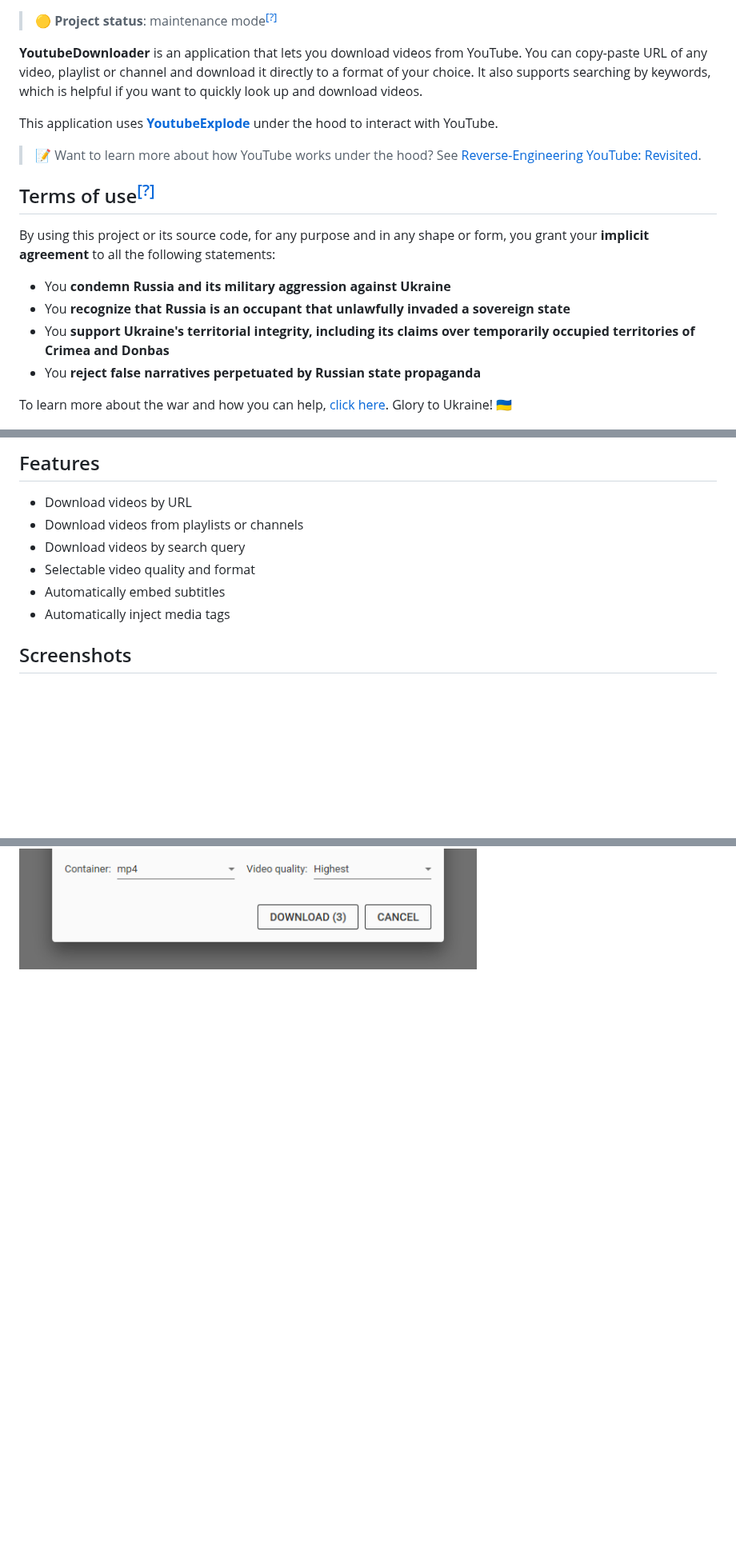
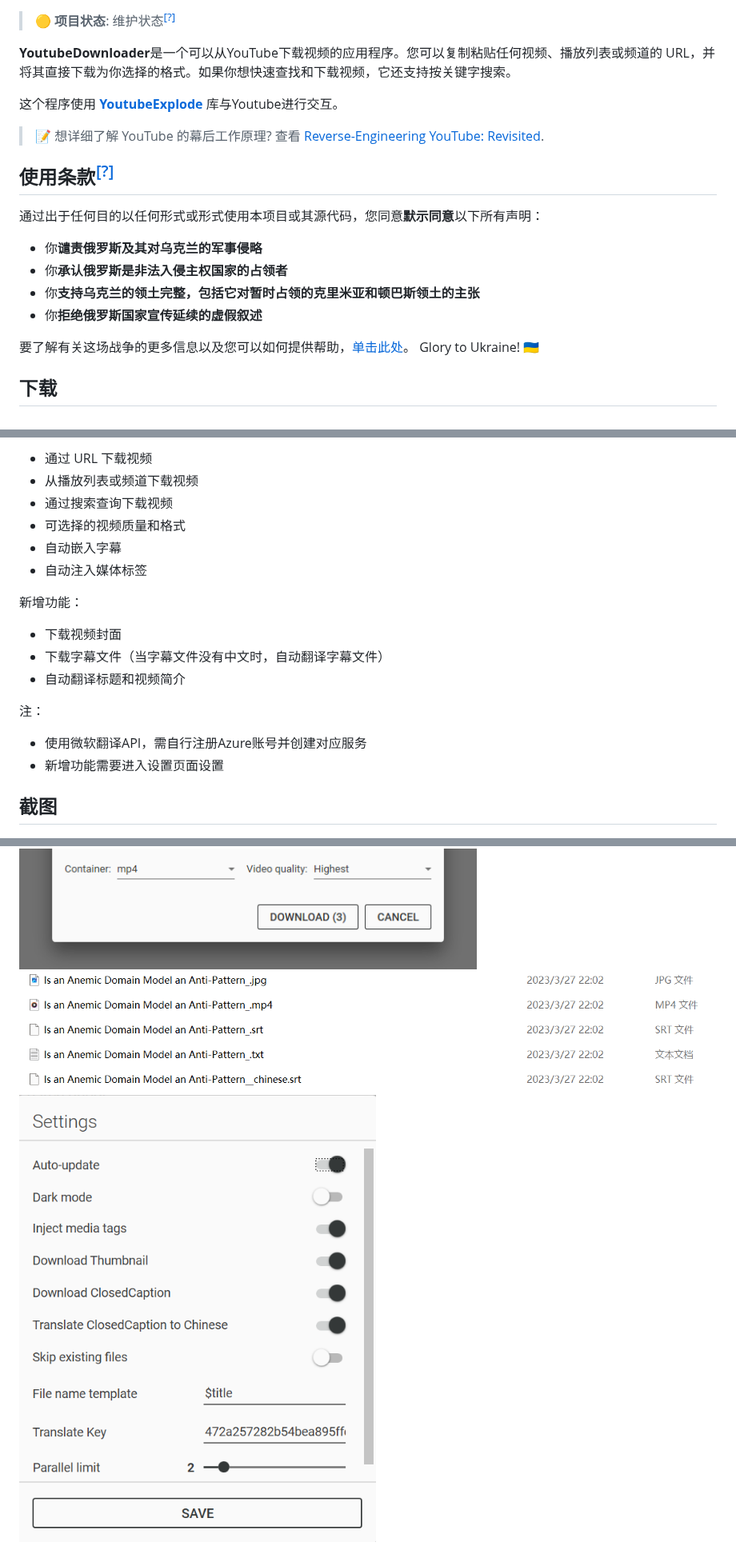
Before and after one commit to Tyrrrz/YoutubeDownloader, a Markdown page: Readme.md, 3 parts joined by grey strips. Shown at 80% size. Drawn GitHub-style; pictures changed too: .assets/downloadFiles.png (added), .assets/settings.png (added); blank space fills up the shorter version.

```diff
--- a/Readme.md
+++ b/Readme.md
@@ -8,25 +9,24 @@
 [![Donate](https://img.shields.io/badge/donate-$$$-8a2be2.svg)](https://tyrrrz.me/donate)
 [![Fuck Russia](https://img.shields.io/badge/fuck-russia-e4181c.svg?labelColor=000000)](https://twitter.com/tyrrrz/status/1495972128977571848)
 
-> 🟡 **Project status**: maintenance mode<sup>[[?]](https://github.com/Tyrrrz/.github/blob/master/docs/project-status.md)</sup>
+> 🟡 **项目状态**: 维护状态<sup>[[?]](https://github.com/Tyrrrz/.github/blob/master/docs/project-status.md)</sup>
 
-**YoutubeDownloader** is an application that lets you download videos from YouTube.
-You can copy-paste URL of any video, playlist or channel and download it directly to a format of your choice.
-It also supports searching by keywords, which is helpful if you want to quickly look up and download videos.
+**YoutubeDownloader**是一个可以从YouTube下载视频的应用程序。您可以复制粘贴任何视频、播放列表或频道的 URL，并将其直接下载为你选择的格式。如果你想快速查找和下载视频，它还支持按关键字搜索。
 
-This application uses [**YoutubeExplode**](https://github.com/Tyrrrz/YoutubeExplode) under the hood to interact with YouTube.
+这个程序使用 [**YoutubeExplode**](https://github.com/Tyrrrz/YoutubeExplode) 库与Youtube进行交互。
+> 📝 想详细了解 YouTube 的幕后工作原理?
+> 查看 [Reverse-Engineering YouTube: Revisited](https://tyrrrz.me/blog/reverse-engineering-youtube-revisited).
 
-> 📝 Want to learn more about how YouTube works under the hood?
-> See [Reverse-Engineering YouTube: Revisited](https://tyrrrz.me/blog/reverse-engineering-youtube-revisited).
+## 使用条款<sup>[[?]](https://github.com/Tyrrrz/.github/blob/master/docs/why-so-political.md)</sup>
 
-## Terms of use<sup>[[?]](https://github.com/Tyrrrz/.github/blob/master/docs/why-so-political.md)</sup>
+通过出于任何目的以任何形式或形式使用本项目或其源代码，您同意**默示同意**以下所有声明：
 
-By using this project or its source code, for any purpose and in any shape or form, you grant your **implicit agreement** to all the following statements:
+- 你**谴责俄罗斯及其对乌克兰的军事侵略**
+- 你**承认俄罗斯是非法入侵主权国家的占领者**
+- 你**支持乌克兰的领土完整，包括它对暂时占领的克里米亚和顿巴斯领土的主张**
+- 你**拒绝俄罗斯国家宣传延续的虚假叙述**
 
-- You **condemn Russia and its military aggression against Ukraine**
-- You **recognize that Russia is an occupant that unlawfully invaded a sovereign state**
-- You **support Ukraine's territorial integrity, including its claims over temporarily occupied territories of Crimea and Donbas**
-- You **reject false narratives perpetuated by Russian state propaganda**
+要了解有关这场战争的更多信息以及您可以如何提供帮助，[单击此处](https://tyrrrz.me/ukraine)。 Glory to Ukraine! 🇺🇦
 
-To learn more about the war and how you can help, [click here](https://tyrrrz.me/ukraine). Glory to Ukraine! 🇺🇦
+## 下载
 
@@ -37,15 +37,26 @@ To learn more about the war and how you can help, [click here](https://tyrrrz.me
 
-## Features
+- 通过 URL 下载视频
+- 从播放列表或频道下载视频
+- 通过搜索查询下载视频
+- 可选择的视频质量和格式
+- 自动嵌入字幕
+- 自动注入媒体标签
 
-- Download videos by URL
-- Download videos from playlists or channels
-- Download videos by search query
-- Selectable video quality and format
-- Automatically embed subtitles
-- Automatically inject media tags
+新增功能：
 
-## Screenshots
+- 下载视频封面
+- 下载字幕文件（当字幕文件没有中文时，自动翻译字幕文件）
+- 自动翻译标题和视频简介
+
+注：
+
+- 使用微软翻译API，需自行注册Azure账号并创建对应服务
+- 新增功能需要进入设置页面设置
+
+## 截图
 
 ![list](.assets/list.png)
 ![single](.assets/single.png)
 ![multiple](.assets/multiple.png)
+![downloadFiles](.assets/downloadFiles.png)
+![settings](.assets/settings.png)
```
Also changed, not shown: other parts of Readme.md (+8 -7 lines), Readme_EN.md (added, +51 -0 lines).
